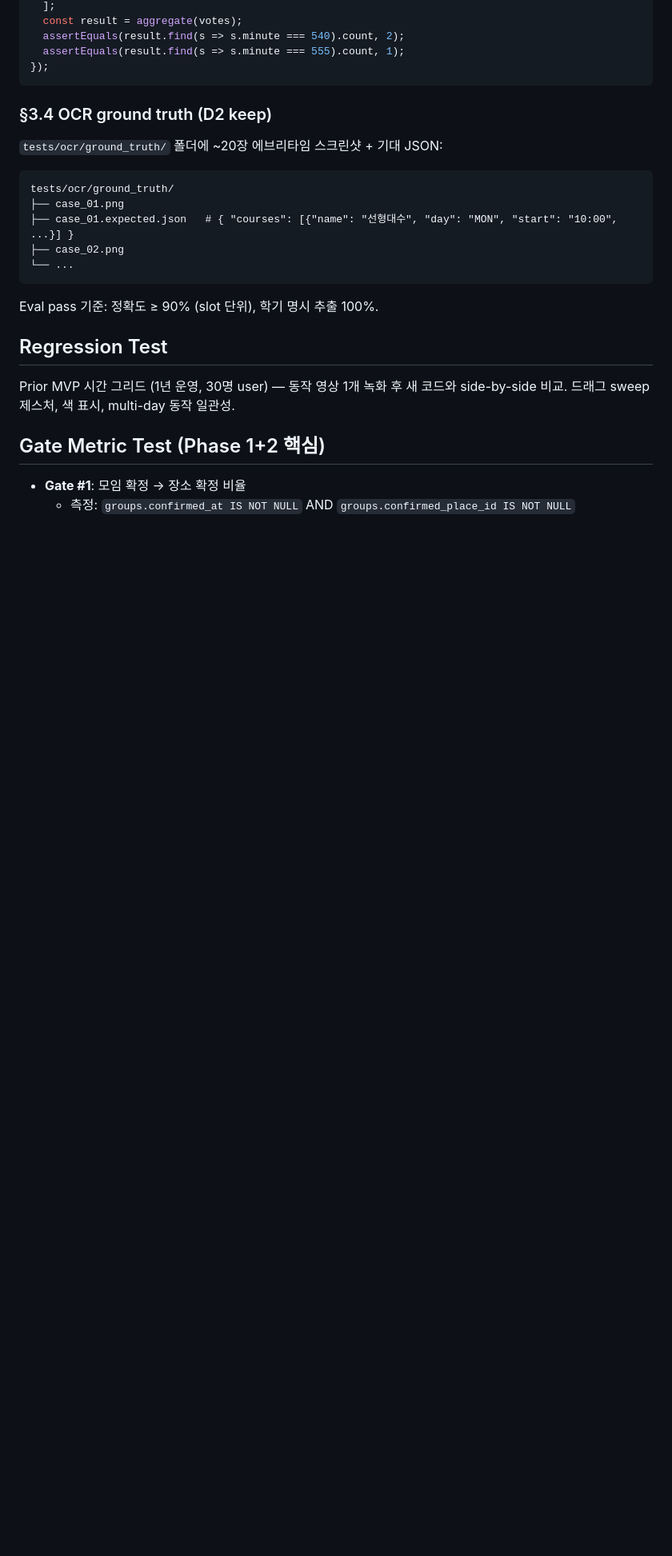
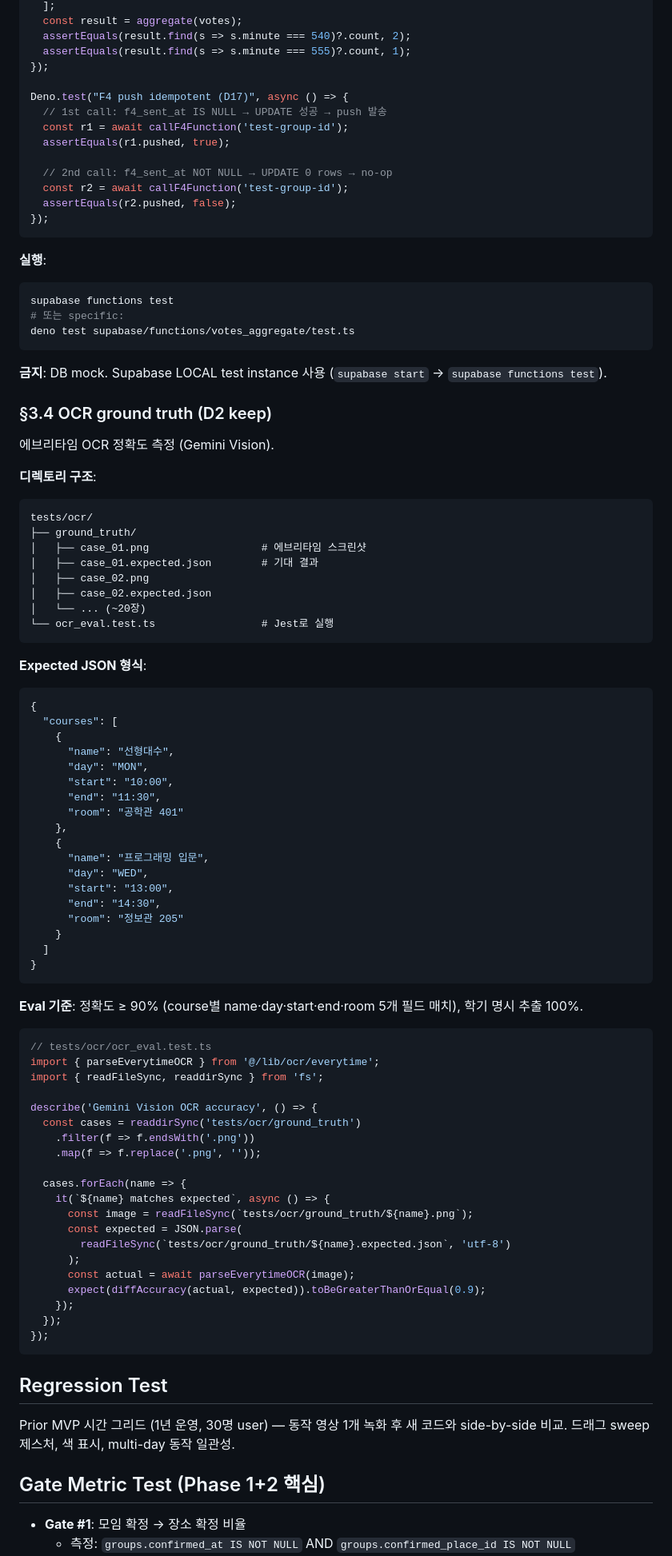
Before and after one commit to skaehdgnl2005-ai/denda-app, a Markdown page: docs/TEST_PLAN.md, the part around one of its changes. Shown at 80% size. GitHub-like rendering; blank space fills up the shorter version.

Commit message:
docs(test): TEST_PLAN.md §3.x Framework 예제 풍부화
- §3.1 Jest + RN testing-library: double tap idempotent test + worklet mock 명시
- §3.2 Maestro E2E: critical paths 4개 명시 (Gate 측정 연결)
- §3.3 Deno test: F4 push idempotent test 추가 + DB mock 금지 명시
- §3.4 OCR ground truth: 디렉토리 구조 + Jest 실행 코드 + expected JSON 형식
- 절 번호 §3.x 유지 → rules/testing.md anchor 무수정

Closes: SSoT 누락 보강 Task B

Co-Authored-By: Claude Opus 4.7 (1M context) <noreply@anthropic.com>

````diff
--- a/docs/TEST_PLAN.md
+++ b/docs/TEST_PLAN.md
@@ -291,21 +327,91 @@ Deno.test("votes aggregate sums per slot", () => {
   ];
   const result = aggregate(votes);
-  assertEquals(result.find(s => s.minute === 540).count, 2);
-  assertEquals(result.find(s => s.minute === 555).count, 1);
+  assertEquals(result.find(s => s.minute === 540)?.count, 2);
+  assertEquals(result.find(s => s.minute === 555)?.count, 1);
+});
+
+Deno.test("F4 push idempotent (D17)", async () => {
+  // 1st call: f4_sent_at IS NULL → UPDATE 성공 → push 발송
+  const r1 = await callF4Function('test-group-id');
+  assertEquals(r1.pushed, true);
+
+  // 2nd call: f4_sent_at NOT NULL → UPDATE 0 rows → no-op
+  const r2 = await callF4Function('test-group-id');
+  assertEquals(r2.pushed, false);
 });
 ```
 
+**실행**:
+```bash
+supabase functions test
+# 또는 specific:
+deno test supabase/functions/votes_aggregate/test.ts
+```
+
+**금지**: DB mock. Supabase LOCAL test instance 사용 (`supabase start` → `supabase functions test`).
+
 ### §3.4 OCR ground truth (D2 keep)
 
-`tests/ocr/ground_truth/` 폴더에 ~20장 에브리타임 스크린샷 + 기대 JSON:
+에브리타임 OCR 정확도 측정 (Gemini Vision).
+
+**디렉토리 구조**:
 ```
-tests/ocr/ground_truth/
-├── case_01.png
-├── case_01.expected.json   # { "courses": [{"name": "선형대수", "day": "MON", "start": "10:00", ...}] }
-├── case_02.png
-└── ...
+tests/ocr/
+├── ground_truth/
+│   ├── case_01.png                  # 에브리타임 스크린샷
+│   ├── case_01.expected.json        # 기대 결과
+│   ├── case_02.png
+│   ├── case_02.expected.json
+│   └── ... (~20장)
+└── ocr_eval.test.ts                 # Jest로 실행
 ```
-Eval pass 기준: 정확도 ≥ 90% (slot 단위), 학기 명시 추출 100%.
+
+**Expected JSON 형식**:
+```json
+{
+  "courses": [
+    {
+      "name": "선형대수",
+      "day": "MON",
+      "start": "10:00",
+      "end": "11:30",
+      "room": "공학관 401"
+    },
+    {
+      "name": "프로그래밍 입문",
+      "day": "WED",
+      "start": "13:00",
+      "end": "14:30",
+      "room": "정보관 205"
+    }
+  ]
+}
+```
+
+**Eval 기준**: 정확도 ≥ 90% (course별 name·day·start·end·room 5개 필드 매치), 학기 명시 추출 100%.
+
+```ts
+// tests/ocr/ocr_eval.test.ts
+import { parseEverytimeOCR } from '@/lib/ocr/everytime';
+import { readFileSync, readdirSync } from 'fs';
+
+describe('Gemini Vision OCR accuracy', () => {
+  const cases = readdirSync('tests/ocr/ground_truth')
+    .filter(f => f.endsWith('.png'))
+    .map(f => f.replace('.png', ''));
+
+  cases.forEach(name => {
+    it(`${name} matches expected`, async () => {
+      const image = readFileSync(`tests/ocr/ground_truth/${name}.png`);
+      const expected = JSON.parse(
+        readFileSync(`tests/ocr/ground_truth/${name}.expected.json`, 'utf-8')
+      );
+      const actual = await parseEverytimeOCR(image);
+      expect(diffAccuracy(actual, expected)).toBeGreaterThanOrEqual(0.9);
+    });
+  });
+});
+```
 
 ## Regression Test
 
````
Also changed, not shown: other parts of docs/TEST_PLAN.md (+46 -10 lines).
